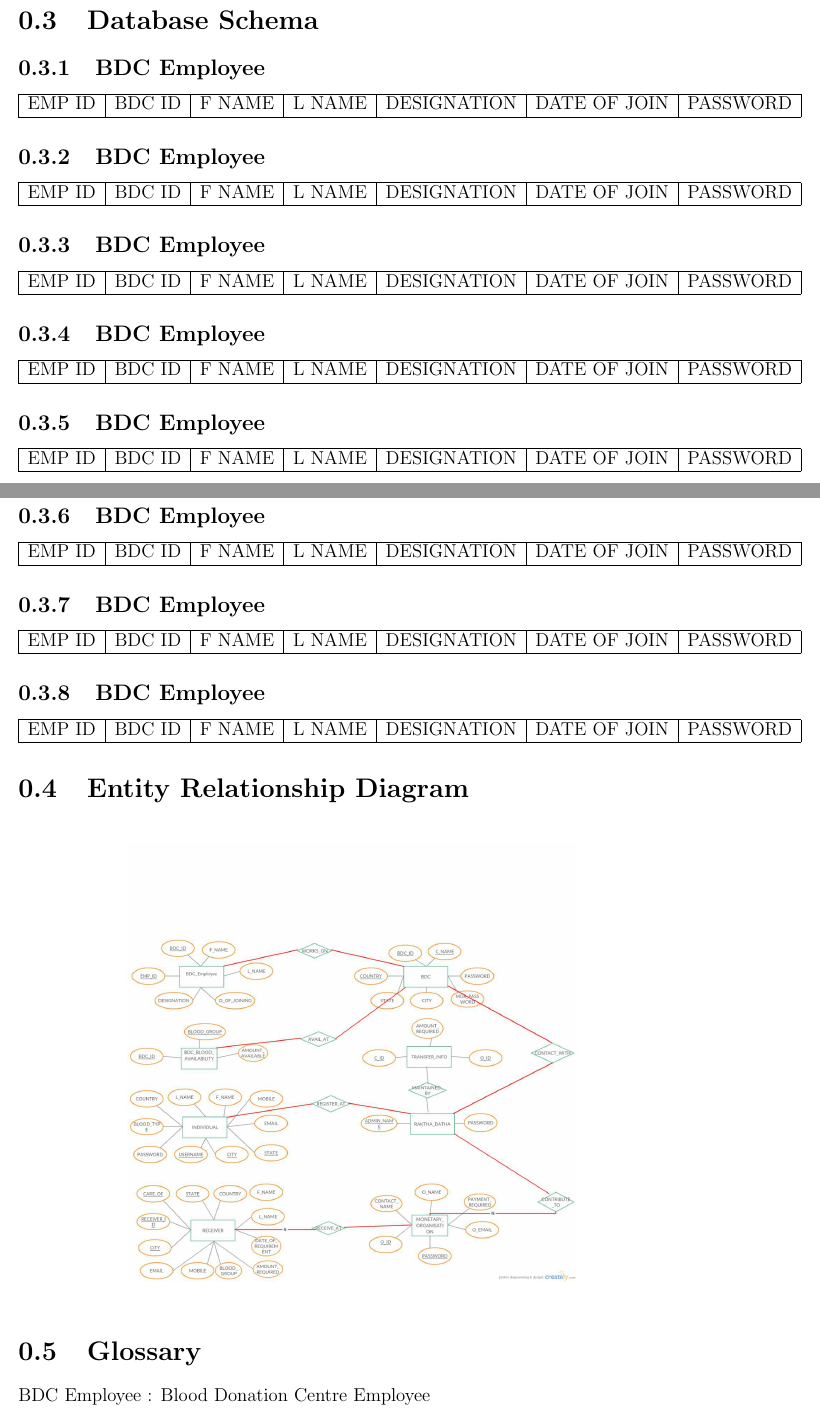
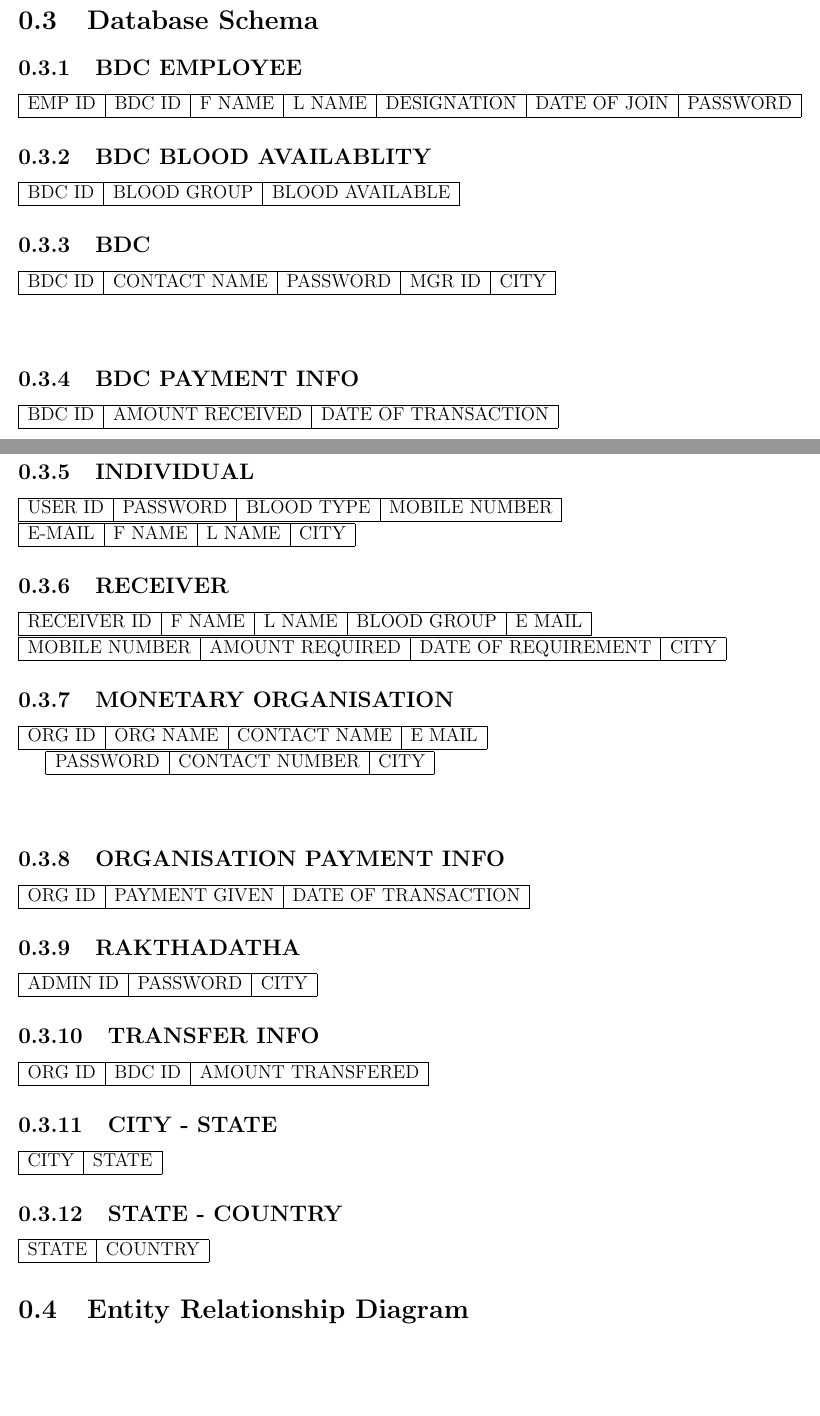
Before and after one commit to simsarulhaqv/RakthaDatha, a LaTeX document (ProjectDesign/report.tex, which reads ProjectDesign/introduction.tex): two parts of pages 2 and 3 of 3 before the commit and two parts of pages 2 and 3 of 4 after it, joined at a grey line, cut so that both start at the same text, the shorter picture padded with empty space. Compiled offline with pdfLaTeX; a LaTeX package or settings file that is missing is left out.

Commit message:
er diagram and schema added

```diff
--- a/ProjectDesign/introduction.tex
+++ b/ProjectDesign/introduction.tex
@@ -28,62 +29,110 @@ important feature of database design.
  \hline
 \end{tabular}
 
-\subsection{BDC Employee}
+\subsection{BDC BLOOD AVAILABLITY}
 
-\begin{tabular}{ | c | c | c | c | c | c | c | }
+\begin{tabular}{ | c | c | c | }
  \hline
- EMP ID & BDC ID & F NAME & L NAME & DESIGNATION & DATE OF JOIN & PASSWORD \\
+ BDC ID & BLOOD GROUP & BLOOD AVAILABLE \\
  \hline
 \end{tabular}
 
-\subsection{BDC Employee}
+\subsection{BDC}
 
-\begin{tabular}{ | c | c | c | c | c | c | c | }
+\begin{tabular}{ | c | c | c | c | c | }
  \hline
- EMP ID & BDC ID & F NAME & L NAME & DESIGNATION & DATE OF JOIN & PASSWORD \\
+ BDC ID & CONTACT NAME & PASSWORD & MGR ID & CITY \\
+ \hline
+\end{tabular} \\ \\
+
+\subsection{BDC PAYMENT INFO}
+
+\begin{tabular}{ | c | c | c | }
+ \hline
+ BDC ID & AMOUNT RECEIVED & DATE OF TRANSACTION \\
  \hline
 \end{tabular}
 
-\subsection{BDC Employee}
+\subsection{INDIVIDUAL}
 
-\begin{tabular}{ | c | c | c | c | c | c | c | }
+\begin{tabular}{ | c | c | c | c | }
  \hline
- EMP ID & BDC ID & F NAME & L NAME & DESIGNATION & DATE OF JOIN & PASSWORD \\
+ USER ID & PASSWORD & BLOOD TYPE & MOBILE NUMBER \\
+ \hline
+\end{tabular}
+\begin{tabular}{ | c | c | c | c | }
+ \hline
+ E-MAIL & F NAME & L NAME & CITY \\
  \hline
 \end{tabular}
 
-\subsection{BDC Employee}
+\subsection{RECEIVER}
 
-\begin{tabular}{ | c | c | c | c | c | c | c | }
+\begin{tabular}{ | c | c | c | c | c | }
  \hline
- EMP ID & BDC ID & F NAME & L NAME & DESIGNATION & DATE OF JOIN & PASSWORD \\
+ RECEIVER ID & F NAME & L NAME & BLOOD GROUP & E MAIL \\
+ \hline
+\end{tabular}
+\begin{tabular}{ | c | c | c | c | }
+ \hline
+ MOBILE NUMBER & AMOUNT REQUIRED & DATE OF REQUIREMENT & CITY \\
  \hline
 \end{tabular}
 
-\subsection{BDC Employee}
+\subsection{MONETARY ORGANISATION}
 
-\begin{tabular}{ | c | c | c | c | c | c | c | }
+\begin{tabular}{ | c | c | c | c | }
  \hline
- EMP ID & BDC ID & F NAME & L NAME & DESIGNATION & DATE OF JOIN & PASSWORD \\
+ ORG ID & ORG NAME & CONTACT NAME & E MAIL \\
  \hline
 \end{tabular}
 
-\subsection{BDC Employee}
+\begin{tabular}{ | c | c | c | }
+ \hline
+ PASSWORD & CONTACT NUMBER & CITY \\
+ \hline
+\end{tabular} \\ \\
 
-\begin{tabular}{ | c | c | c | c | c | c | c | }
+\subsection{ORGANISATION PAYMENT INFO}
+
+\begin{tabular}{ | c | c | c | }
  \hline
- EMP ID & BDC ID & F NAME & L NAME & DESIGNATION & DATE OF JOIN & PASSWORD \\
+ ORG ID & PAYMENT GIVEN & DATE OF TRANSACTION \\
  \hline
 \end{tabular}
 
-\subsection{BDC Employee}
+\subsection{RAKTHADATHA}
 
-\begin{tabular}{ | c | c | c | c | c | c | c | }
+\begin{tabular}{ | c | c | c | }
  \hline
- EMP ID & BDC ID & F NAME & L NAME & DESIGNATION & DATE OF JOIN & PASSWORD \\
+ ADMIN ID & PASSWORD & CITY \\
  \hline
 \end{tabular}
 
+\subsection{TRANSFER INFO}
+
+\begin{tabular}{ | c | c | c |}
+ \hline
+ ORG ID & BDC ID & AMOUNT TRANSFERED \\
+ \hline
+\end{tabular}
+
+\subsection{CITY - STATE}
+
+\begin{tabular}{ | c | c | }
+ \hline
+ CITY & STATE \\
+ \hline
+\end{tabular}
+
+\subsection{STATE - COUNTRY}
+
+\begin{tabular}{ | c | c | }
+ \hline
+ STATE & COUNTRY \\
+ \hline
+\end{tabular}
+\end{sloppypar}
 
 \section{Entity Relationship Diagram}
 \begin{figure}[htb]
@@ -93,5 +142,8 @@ important feature of database design.
 \label{fig:label} % insert suitable label, this is used to refer to a fig from within the text as shown above
 \end{figure}
 
-\section{Glossary}
-BDC Employee : Blood Donation Centre Employee
+%\section{Unknown Terms}
+%BDC : Blood Donation Centre \\
+%EMP : Employee \\
+%MGR : Manager \\
+%ORG : Organisation \\
```
Also changed, not shown: ProjectDesign/er.png, ProjectDesign/introduction.tex (3 more changed lines).
